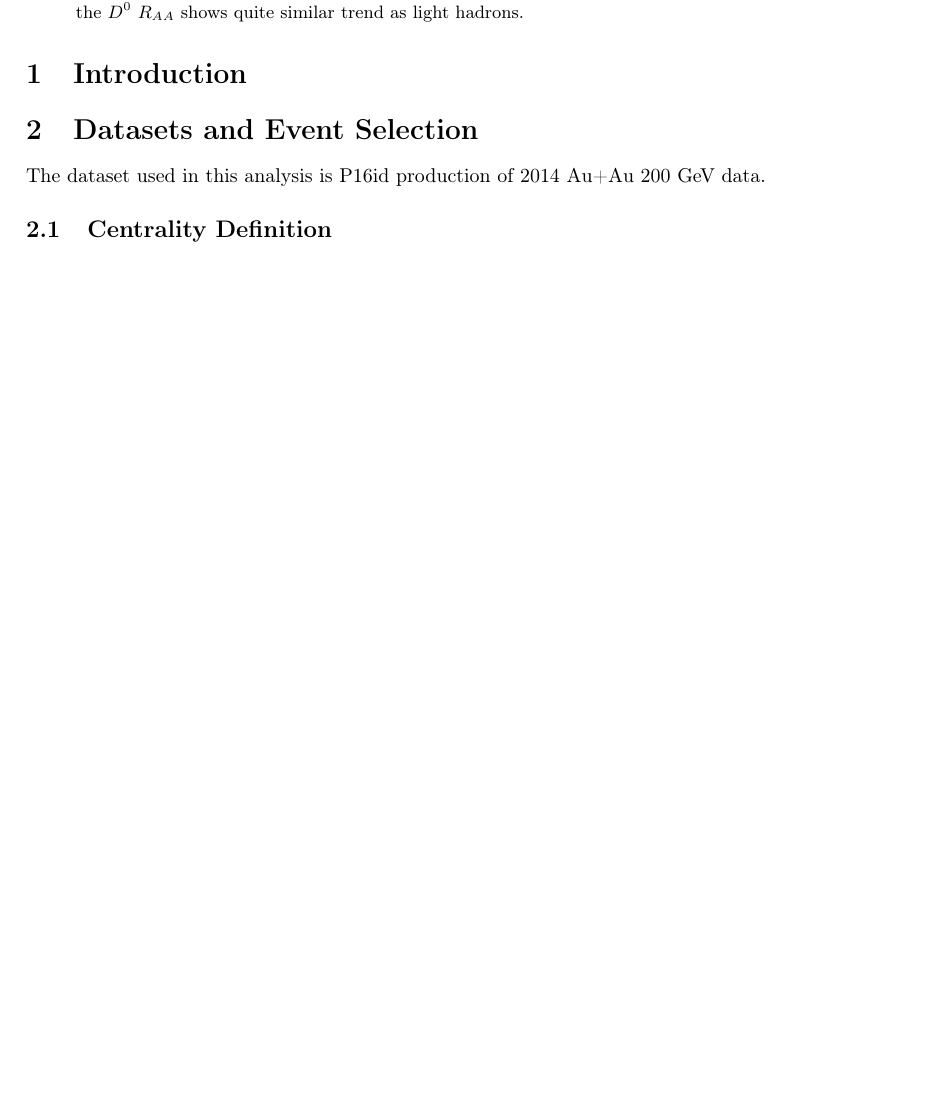
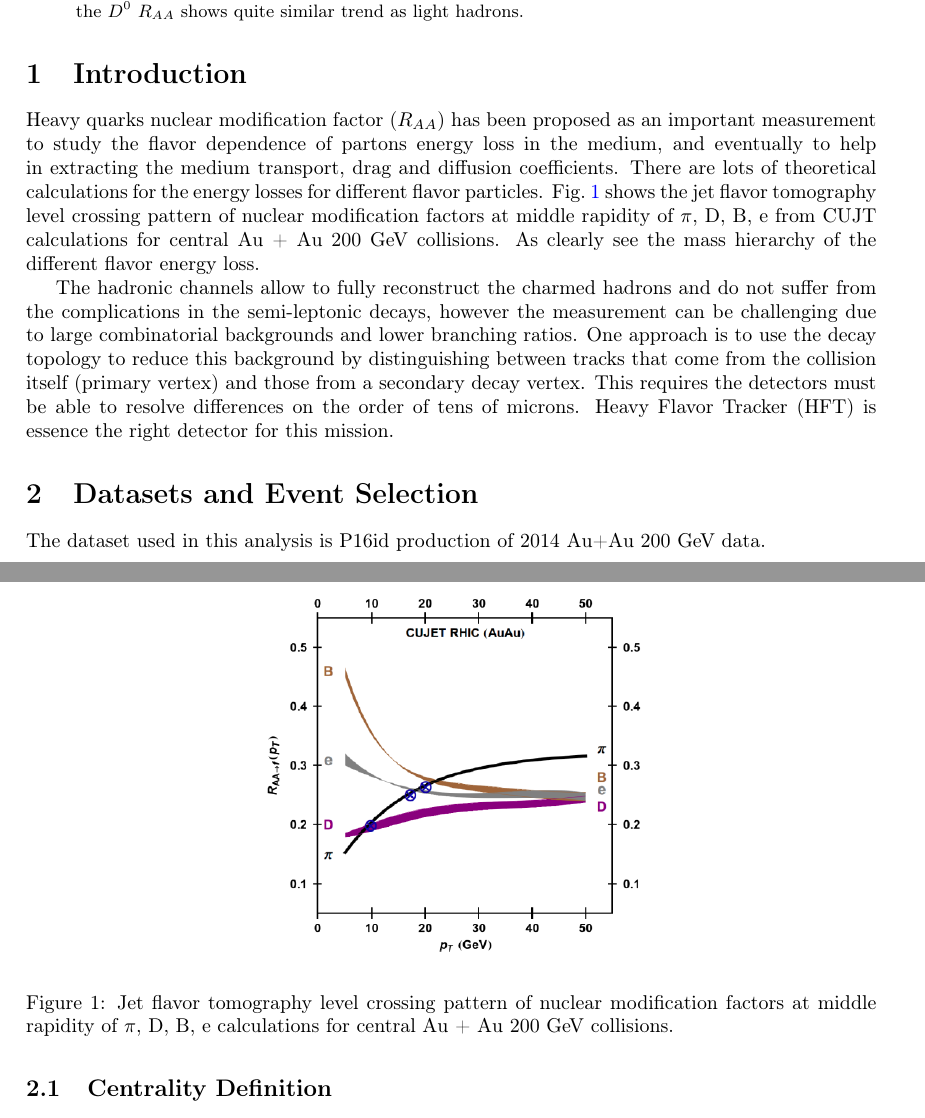
Before and after one commit to GuannanXie/8197736wdtxkkxwbbtt, a LaTeX paper (D0spectra_Note.tex): part of page 1 of 2 before the commit and two parts of pages 1 and 2 of 3 after it, the two joined at a grey line, cut so that both start at the same text, the shorter picture padded with empty space. Compiled offline with pdfLaTeX.

Commit message:
add instruction

```diff
--- a/D0spectra_Note.tex
+++ b/D0spectra_Note.tex
@@ -32,6 +32,17 @@ We report the first measurement of efficiency corrected spectrum for $D^0$ from
 \end{abstract}
 
 \section{Introduction}
+
+Heavy quarks nuclear modification factor ($R_{AA}$) has been proposed as an important measurement to study the flavor dependence of partons energy loss in the medium, and eventually to help in extracting the medium transport, drag and diffusion coefficients. There are lots of theoretical calculations for the energy losses for different flavor particles. Fig.~\ref{fig:raa_CUJE} shows the jet flavor tomography level crossing pattern of nuclear modification factors at middle rapidity of $\pi$, D, B, e from CUJT calculations for central Au + Au 200 GeV collisions. As clearly see the mass hierarchy of the different flavor energy loss.
+
+\begin{figure}
+\centering
+\includegraphics[width=0.5\textwidth]{fig/raa_CUJE.png}
+\caption{Jet flavor tomography level crossing pattern of nuclear modification factors at middle rapidity of $\pi$, D, B, e calculations for central Au + Au 200 GeV collisions.}
+\label{fig:raa_CUJE}
+\end{figure}
+
+The hadronic channels allow to fully reconstruct the charmed hadrons and do not suffer from the complications in the semi-leptonic decays, however the measurement can be challenging due to large combinatorial backgrounds and lower branching ratios. One approach is to use the decay topology to reduce this background by distinguishing between tracks that come from the collision itself (primary vertex) and those from a secondary decay vertex. This requires the detectors must be able to resolve differences on the order of tens of microns. Heavy Flavor Tracker (HFT) is essence the right detector for this mission.
 
 \section{\label{dataset}Datasets and Event Selection}
 
```
